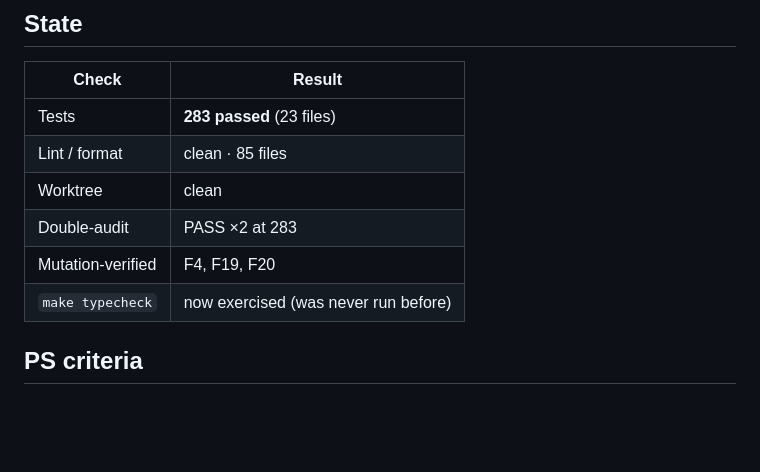
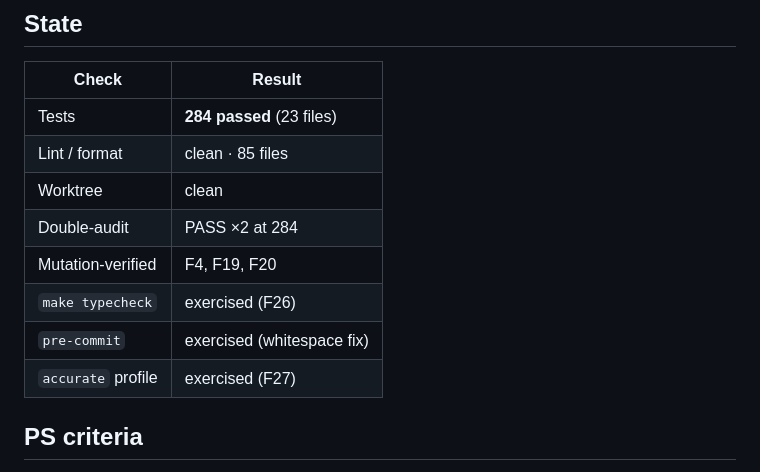
Before and after one commit to Shuvam-Banerji-Seal/SIH_2D-to-3D, a Markdown page: plans/CONTINUATION_STATE.md, the part around one of its changes. GitHub-like rendering; blank space fills up the shorter version.

```diff
--- a/plans/CONTINUATION_STATE.md
+++ b/plans/CONTINUATION_STATE.md
@@ -46,12 +50,14 @@ F1–F6, F8, F12–F16, F18–**F26**, plus F7 (data gap).
 
 | Check | Result |
 |---|---|
-| Tests | **283 passed** (23 files) |
+| Tests | **284 passed** (23 files) |
 | Lint / format | clean · 85 files |
 | Worktree | clean |
-| Double-audit | PASS ×2 at 283 |
+| Double-audit | PASS ×2 at 284 |
 | Mutation-verified | F4, F19, F20 |
-| `make typecheck` | now exercised (was never run before) |
+| `make typecheck` | exercised (F26) |
+| `pre-commit` | exercised (whitespace fix) |
+| `accurate` profile | exercised (F27) |
 
 ## PS criteria
 
```
Also changed, not shown: other parts of plans/CONTINUATION_STATE.md (+27 -24 lines).
